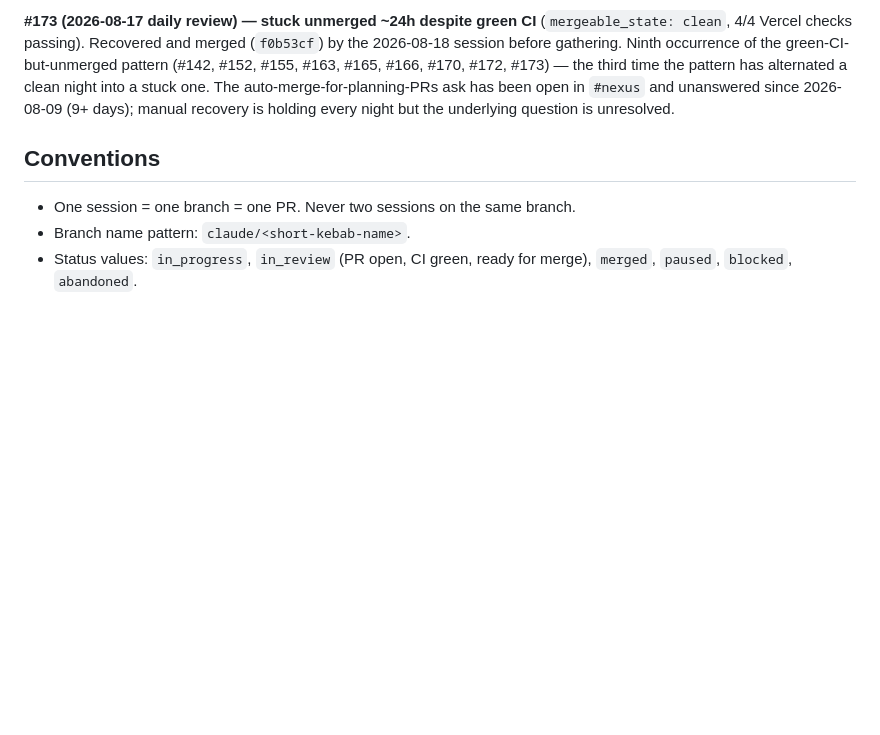
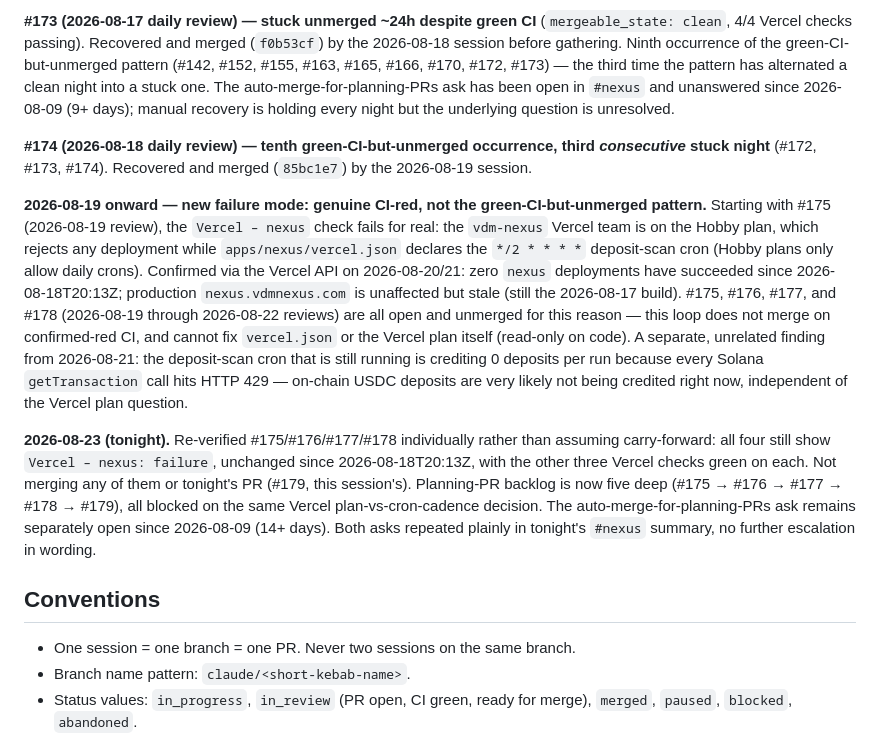
Before and after one commit to vdmnexus/vdmnexus, a Markdown page: STATUS.md, the part around the change. Drawn GitHub-style; blank space fills up the shorter version.

Commit message:
chore(status): re-verify #175-#178 CI-red on 2026-08-23

```diff
--- a/STATUS.md
+++ b/STATUS.md
@@ -73,6 +73,39 @@ auto-merge-for-planning-PRs ask has been open in `#nexus` and
 unanswered since 2026-08-09 (9+ days); manual recovery is holding
 every night but the underlying question is unresolved.
 
+**#174 (2026-08-18 daily review) — tenth green-CI-but-unmerged
+occurrence, third *consecutive* stuck night** (#172, #173, #174).
+Recovered and merged (`85bc1e7`) by the 2026-08-19 session.
+
+**2026-08-19 onward — new failure mode: genuine CI-red, not the
+green-CI-but-unmerged pattern.** Starting with #175 (2026-08-19
+review), the `Vercel – nexus` check fails for real: the `vdm-nexus`
+Vercel team is on the Hobby plan, which rejects any deployment while
+`apps/nexus/vercel.json` declares the `*/2 * * * *` deposit-scan
+cron (Hobby plans only allow daily crons). Confirmed via the Vercel
+API on 2026-08-20/21: zero `nexus` deployments have succeeded since
+2026-08-18T20:13Z; production `nexus.vdmnexus.com` is unaffected but
+stale (still the 2026-08-17 build). #175, #176, #177, and #178
+(2026-08-19 through 2026-08-22 reviews) are all open and unmerged for
+this reason — this loop does not merge on confirmed-red CI, and
+cannot fix `vercel.json` or the Vercel plan itself (read-only on
+code). A separate, unrelated finding from 2026-08-21: the deposit-scan
+cron that is still running is crediting 0 deposits per run because
+every Solana `getTransaction` call hits HTTP 429 — on-chain USDC
+deposits are very likely not being credited right now, independent of
+the Vercel plan question.
+
+**2026-08-23 (tonight).** Re-verified #175/#176/#177/#178
+individually rather than assuming carry-forward: all four still show
+`Vercel – nexus: failure`, unchanged since 2026-08-18T20:13Z, with
+the other three Vercel checks green on each. Not merging any of them
+or tonight's PR (#179, this session's). Planning-PR backlog is now
+five deep (#175 → #176 → #177 → #178 → #179), all blocked on the same
+Vercel plan-vs-cron-cadence decision. The auto-merge-for-planning-PRs
+ask remains separately open since 2026-08-09 (14+ days). Both asks
+repeated plainly in tonight's `#nexus` summary, no further escalation
+in wording.
+
 ## Conventions
 
 - One session = one branch = one PR. Never two sessions on the same branch.
```
